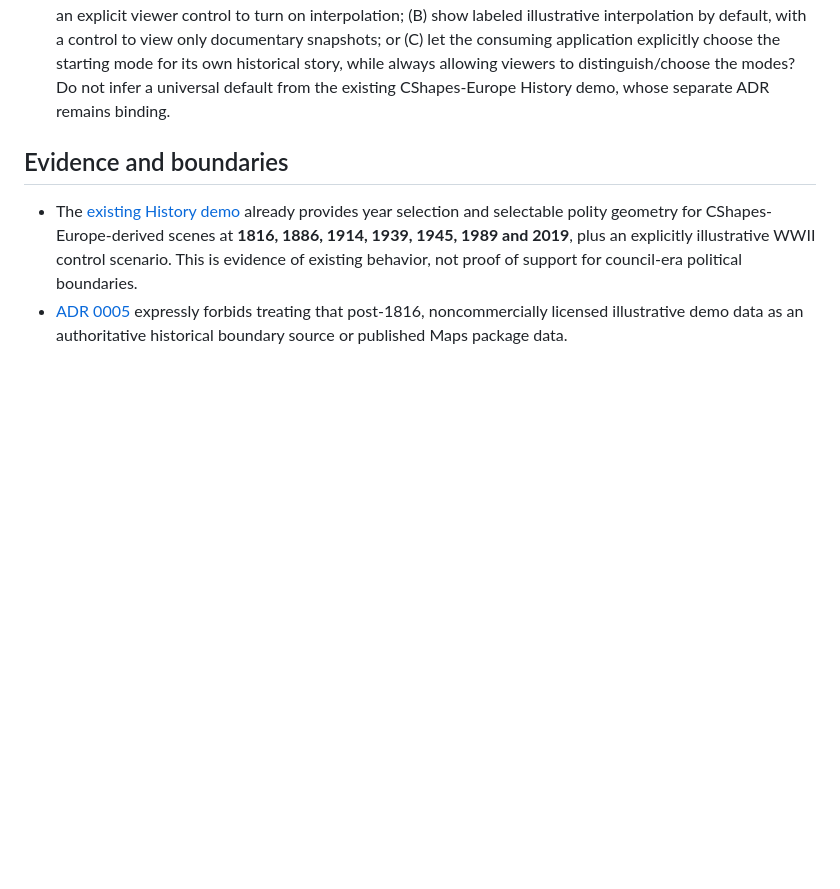
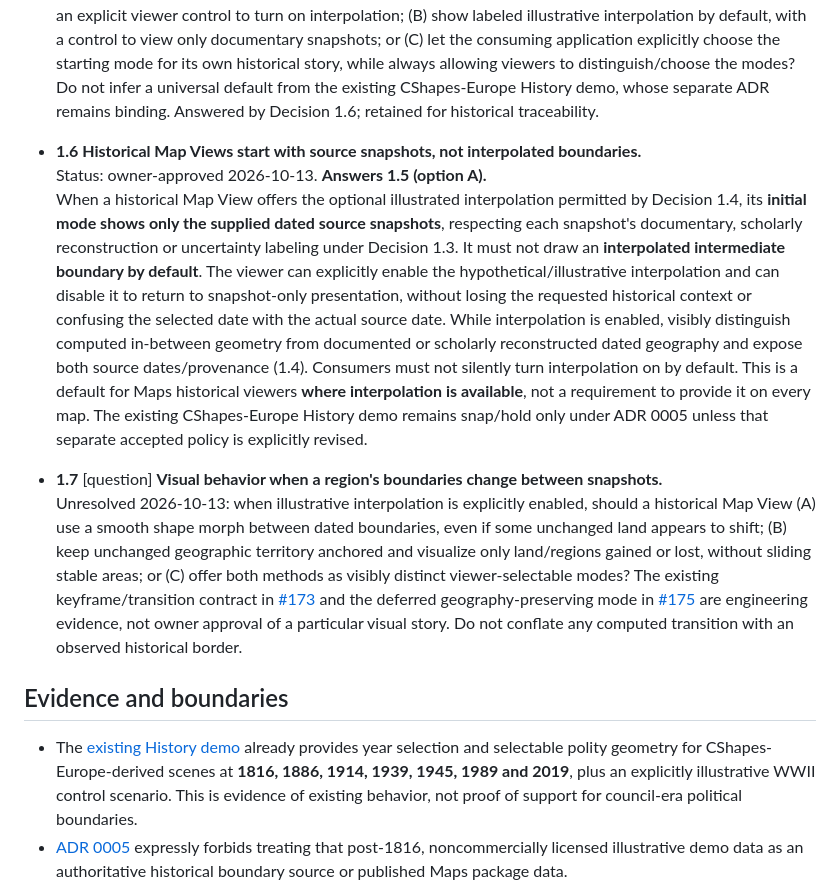
Before and after one commit to moritzbrantner/maps, a Markdown page: docs/DECISION-ATLAS.md, the part around the change. Drawn GitHub-style; blank space fills up the shorter version.

Commit message:
docs: default historical maps to source snapshots; interpolation opt-in

```diff
--- a/docs/DECISION-ATLAS.md
+++ b/docs/DECISION-ATLAS.md
@@ -29,6 +29,14 @@ This is the **Maps product-intent authority** for owner-approved, consequential
 
 - **1.5** [question] **Default presentation of optional interpolation.**
   Unresolved 2026-10-13: when a historical dataset supplies dated snapshots and supports the illustrative interpolation of 1.4, should a newly opened view (A) show only the documented snapshots by default, with an explicit viewer control to turn on interpolation; (B) show labeled illustrative interpolation by default, with a control to view only documentary snapshots; or (C) let the consuming application explicitly choose the starting mode for its own historical story, while always allowing viewers to distinguish/choose the modes? Do not infer a universal default from the existing CShapes-Europe History demo, whose separate ADR remains binding.
+  Answered by Decision 1.6; retained for historical traceability.
+
+- **1.6 Historical Map Views start with source snapshots, not interpolated boundaries.**
+  Status: owner-approved 2026-10-13. **Answers 1.5 (option A).**
+  When a historical Map View offers the optional illustrated interpolation permitted by Decision 1.4, its **initial mode shows only the supplied dated source snapshots**, respecting each snapshot's documentary, scholarly reconstruction or uncertainty labeling under Decision 1.3. It must not draw an **interpolated intermediate boundary by default**. The viewer can explicitly enable the hypothetical/illustrative interpolation and can disable it to return to snapshot-only presentation, without losing the requested historical context or confusing the selected date with the actual source date. While interpolation is enabled, visibly distinguish computed in-between geometry from documented or scholarly reconstructed dated geography and expose both source dates/provenance (1.4). Consumers must not silently turn interpolation on by default. This is a default for Maps historical viewers **where interpolation is available**, not a requirement to provide it on every map. The existing CShapes-Europe History demo remains snap/hold only under ADR 0005 unless that separate accepted policy is explicitly revised.
+
+- **1.7** [question] **Visual behavior when a region's boundaries change between snapshots.**
+  Unresolved 2026-10-13: when illustrative interpolation is explicitly enabled, should a historical Map View (A) use a smooth shape morph between dated boundaries, even if some unchanged land appears to shift; (B) keep unchanged geographic territory anchored and visualize only land/regions gained or lost, without sliding stable areas; or (C) offer both methods as visibly distinct viewer-selectable modes? The existing keyframe/transition contract in [#173](https://github.com/moritzbrantner/maps/issues/173) and the deferred geography-preserving mode in [#175](https://github.com/moritzbrantner/maps/issues/175) are engineering evidence, not owner approval of a particular visual story. Do not conflate any computed transition with an observed historical border.
 
 ## Evidence and boundaries
 
```
